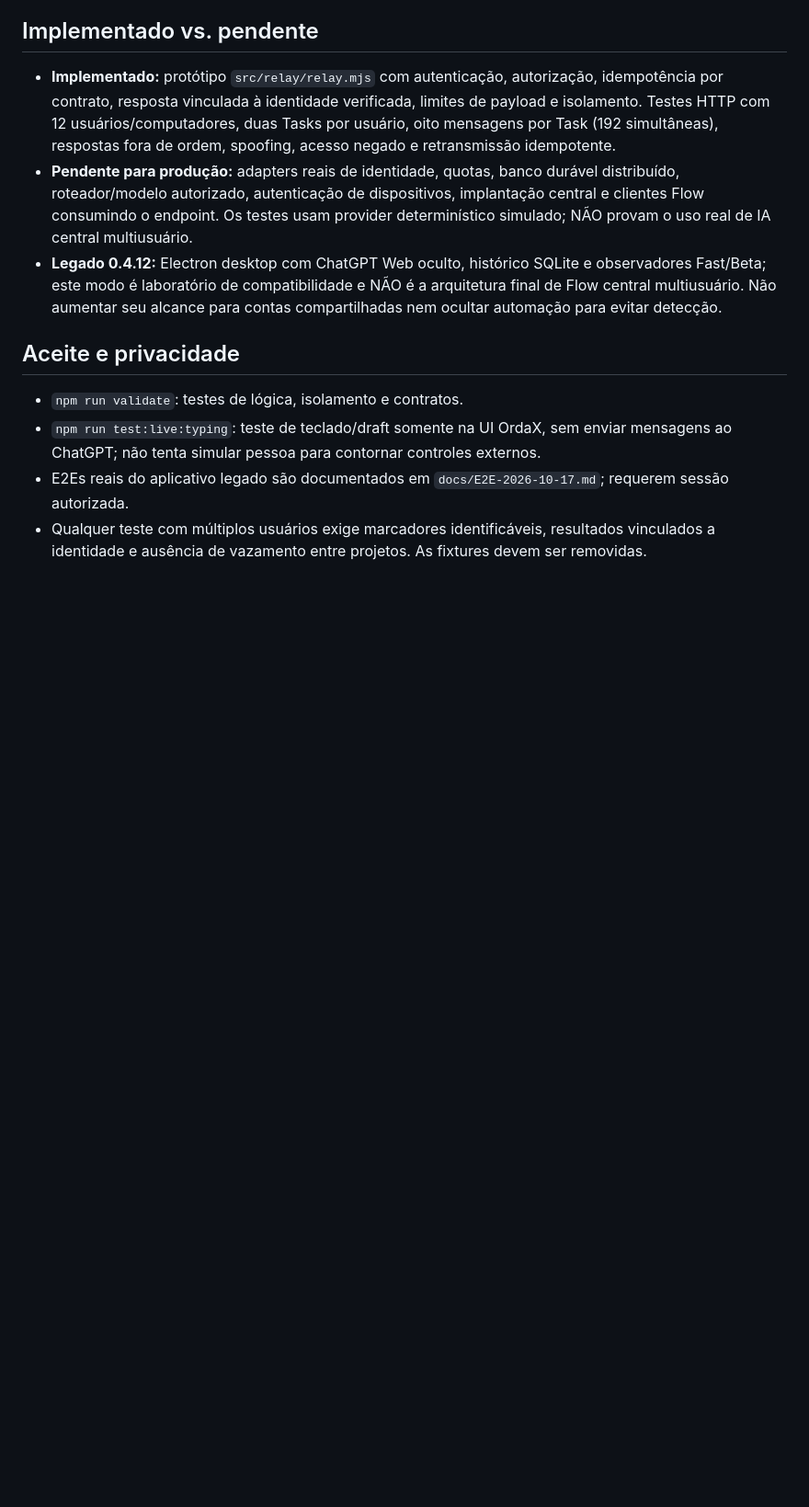
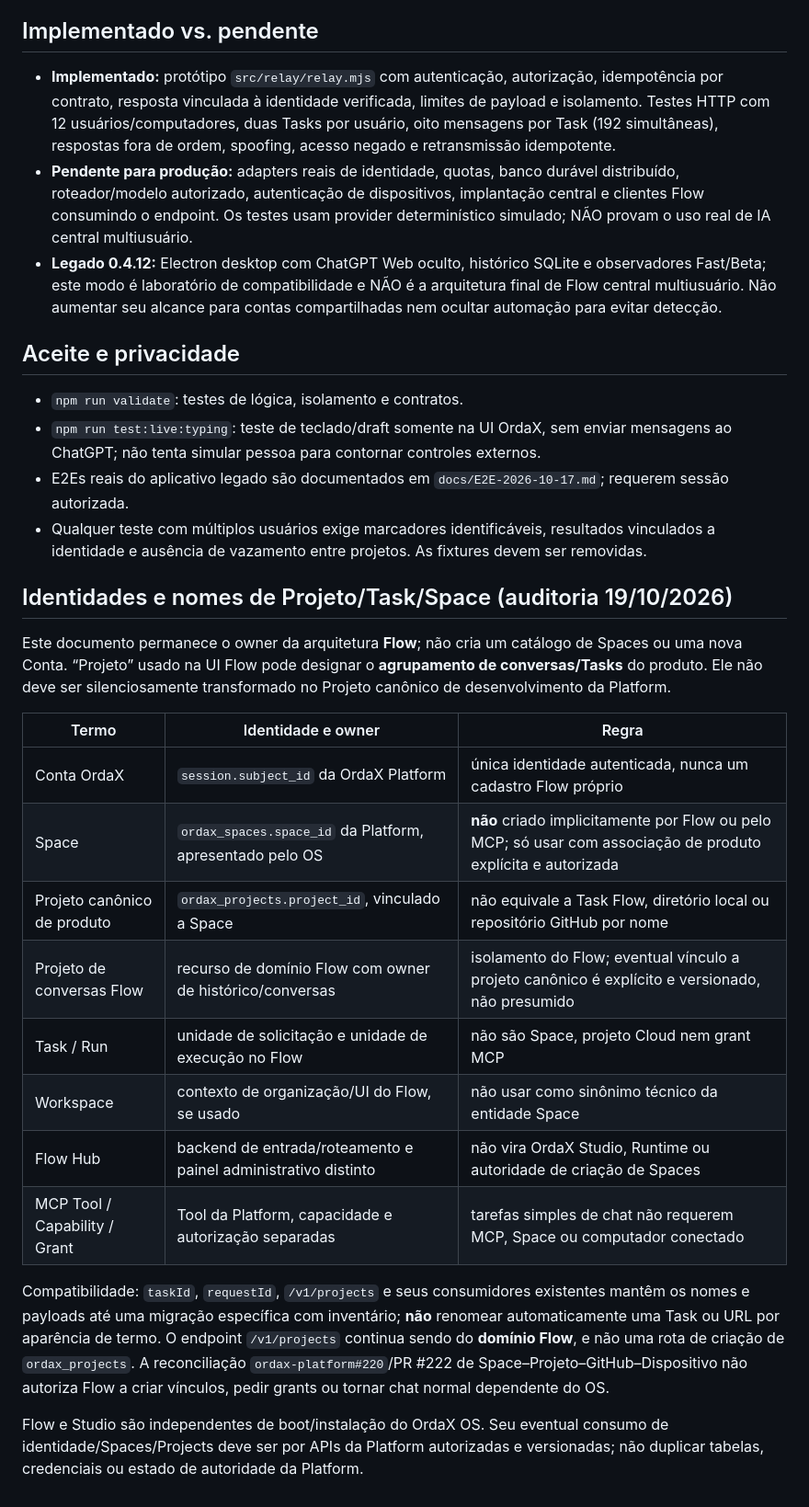
Before and after one commit to ordaxsystems/ordax-flow, a Markdown page: docs/FLOW-ARCHITECTURE.md, the part around the change. Shown at 92% size. GitHub-like rendering; blank space fills up the shorter version.

Commit message:
docs(flow): distinguish conversation projects and Tasks from canonical Spaces/Projects

```diff
--- a/docs/FLOW-ARCHITECTURE.md
+++ b/docs/FLOW-ARCHITECTURE.md
@@ -53,3 +53,22 @@ Decisão de produto: 17/10/2026. Repositório oficial: `ordaxsystems/ordax-flow`
 - `npm run test:live:typing`: teste de teclado/draft somente na UI OrdaX, sem enviar mensagens ao ChatGPT; não tenta simular pessoa para contornar controles externos.
 - E2Es reais do aplicativo legado são documentados em `docs/E2E-2026-10-17.md`; requerem sessão autorizada.
 - Qualquer teste com múltiplos usuários exige marcadores identificáveis, resultados vinculados a identidade e ausência de vazamento entre projetos. As fixtures devem ser removidas.
+
+## Identidades e nomes de Projeto/Task/Space (auditoria 19/10/2026)
+
+Este documento permanece o owner da arquitetura **Flow**; não cria um catálogo de Spaces ou uma nova Conta. “Projeto” usado na UI Flow pode designar o **agrupamento de conversas/Tasks** do produto. Ele não deve ser silenciosamente transformado no Projeto canônico de desenvolvimento da Platform.
+
+| Termo | Identidade e owner | Regra |
+| --- | --- | --- |
+| Conta OrdaX | `session.subject_id` da OrdaX Platform | única identidade autenticada, nunca um cadastro Flow próprio |
+| Space | `ordax_spaces.space_id` da Platform, apresentado pelo OS | **não** criado implicitamente por Flow ou pelo MCP; só usar com associação de produto explícita e autorizada |
+| Projeto canônico de produto | `ordax_projects.project_id`, vinculado a Space | não equivale a Task Flow, diretório local ou repositório GitHub por nome |
+| Projeto de conversas Flow | recurso de domínio Flow com owner de histórico/conversas | isolamento do Flow; eventual vínculo a projeto canônico é explícito e versionado, não presumido |
+| Task / Run | unidade de solicitação e unidade de execução no Flow | não são Space, projeto Cloud nem grant MCP |
+| Workspace | contexto de organização/UI do Flow, se usado | não usar como sinônimo técnico da entidade Space |
+| Flow Hub | backend de entrada/roteamento e painel administrativo distinto | não vira OrdaX Studio, Runtime ou autoridade de criação de Spaces |
+| MCP Tool / Capability / Grant | Tool da Platform, capacidade e autorização separadas | tarefas simples de chat não requerem MCP, Space ou computador conectado |
+
+Compatibilidade: `taskId`, `requestId`, `/v1/projects` e seus consumidores existentes mantêm os nomes e payloads até uma migração específica com inventário; **não** renomear automaticamente uma Task ou URL por aparência de termo. O endpoint `/v1/projects` continua sendo do **domínio Flow**, e não uma rota de criação de `ordax_projects`. A reconciliação `ordax-platform#220`/PR #222 de Space–Projeto–GitHub–Dispositivo não autoriza Flow a criar vínculos, pedir grants ou tornar chat normal dependente do OS.
+
+Flow e Studio são independentes de boot/instalação do OrdaX OS. Seu eventual consumo de identidade/Spaces/Projects deve ser por APIs da Platform autorizadas e versionadas; não duplicar tabelas, credenciais ou estado de autoridade da Platform.
```
